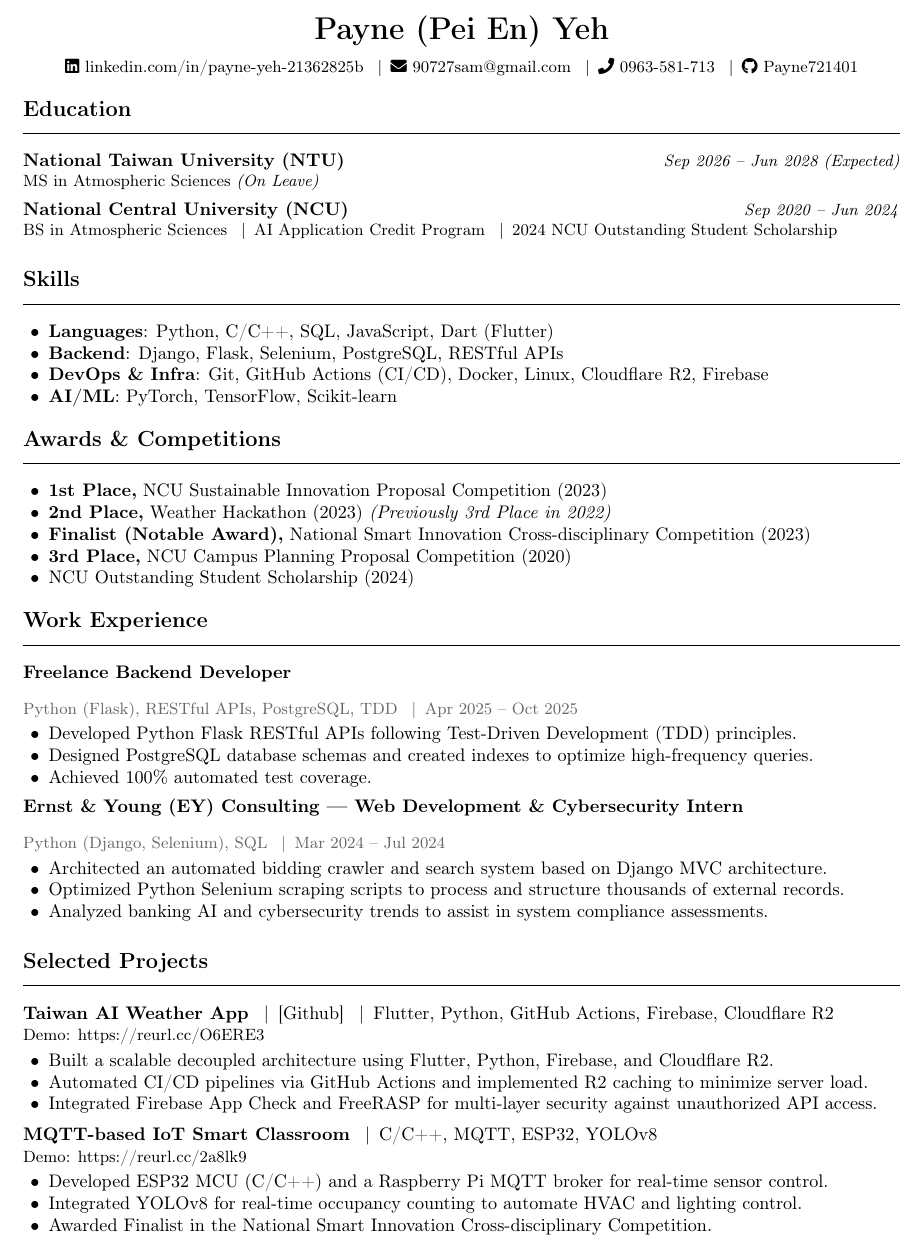
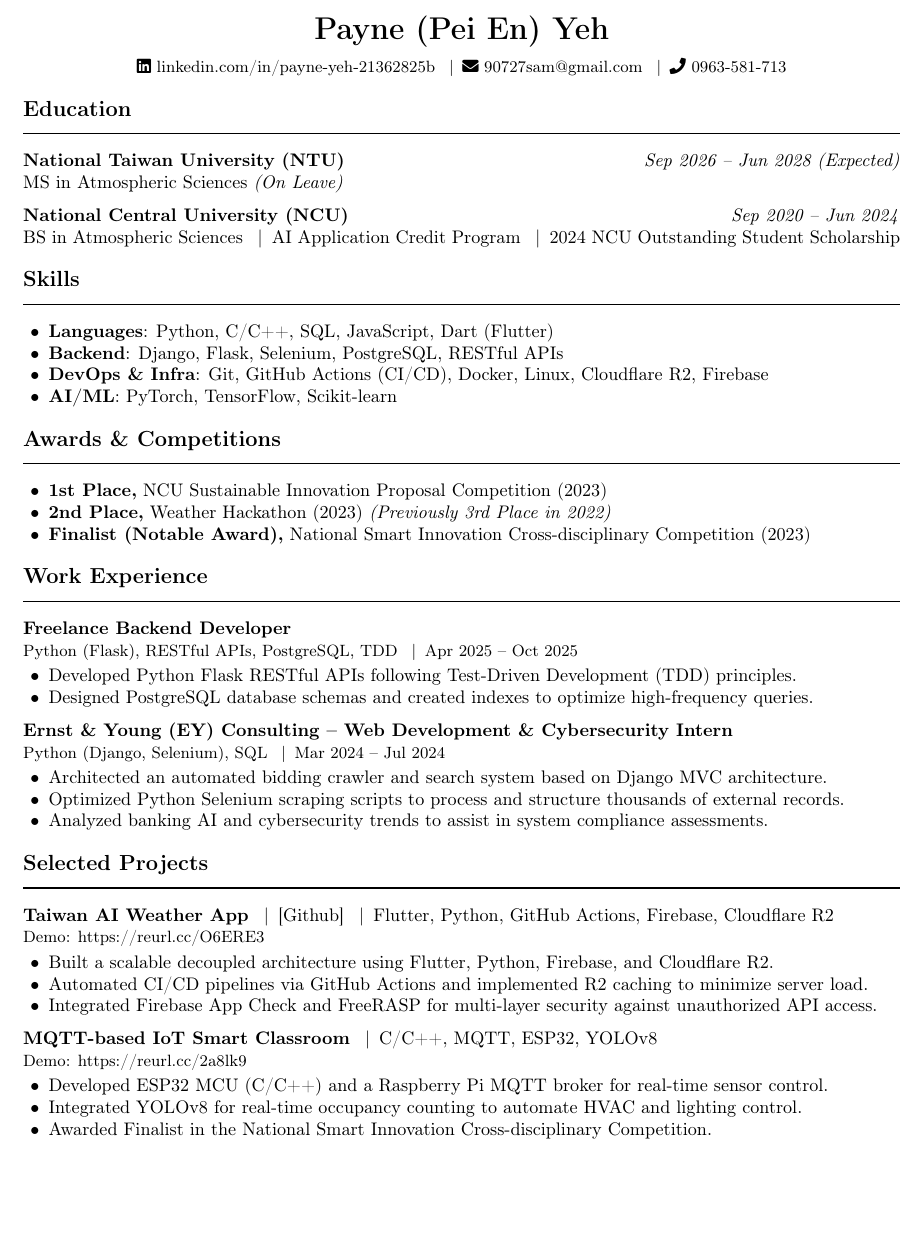
Before and after one commit to Payne721401/portfolio, a LaTeX CV (cv/cv.tex): part of page 1 of 2 before the commit and part of the page after it, cut so that both start at the same text, the shorter picture padded with empty space. Compiled offline with pdfLaTeX.

Commit message:
fix: remove CJK chars, match original CV exactly

```diff
--- a/cv/cv.tex
+++ b/cv/cv.tex
@@ -58,20 +39,19 @@
     \faEnvelope\ \href{mailto:90727sam@gmail.com}{90727sam@gmail.com}
     \enspace\textbar\enspace
     \faPhone\ 0963-581-713
-    \enspace\textbar\enspace
-    \faGithub\ \href{https://github.com/Payne721401}{Payne721401}
   }
 \end{center}
 
 % ---- EDUCATION -----------------------------------------------
 \section{Education}
 
-\eduentry{National Taiwan University (NTU)}{Sep 2026 -- Jun 2028 (Expected)}
-  {MS in Atmospheric Sciences \textit{(On Leave)}}
+\noindent\textbf{National Taiwan University (NTU)} \hfill \textit{Sep 2026 -- Jun 2028 (Expected)}\\
+MS in Atmospheric Sciences \textit{(On Leave)}
 
-\eduentry{National Central University (NCU)}{Sep 2020 -- Jun 2024}
-  {BS in Atmospheric Sciences \enspace\textbar\enspace AI Application Credit Program \enspace\textbar\enspace
-   2024 NCU Outstanding Student Scholarship}
+\vspace{6pt}
+\noindent\textbf{National Central University (NCU)} \hfill \textit{Sep 2020 -- Jun 2024}\\
+BS in Atmospheric Sciences \enspace\textbar\enspace AI Application Credit Program \enspace\textbar\enspace
+2024 NCU Outstanding Student Scholarship
 
 % ---- SKILLS --------------------------------------------------
 \section{Skills}
@@ -90,34 +70,32 @@
   \item \textbf{1st Place,} NCU Sustainable Innovation Proposal Competition (2023)
   \item \textbf{2nd Place,} Weather Hackathon (2023) \textit{(Previously 3rd Place in 2022)}
   \item \textbf{Finalist (Notable Award),} National Smart Innovation Cross-disciplinary Competition (2023)
-  \item \textbf{3rd Place,} NCU Campus Planning Proposal Competition (2020)
-  \item NCU Outstanding Student Scholarship (2024)
 \end{itemize}
 
 % ---- WORK EXPERIENCE -----------------------------------------
 \section{Work Experience}
 
-\workentry
-  {Freelance Backend Developer}
-  {}
-  {Python (Flask), RESTful APIs, PostgreSQL, TDD \enspace\textbar\enspace Apr 2025 -- Oct 2025}
-  {\item Developed Python Flask RESTful APIs following Test-Driven Development (TDD) principles.
-   \item Designed PostgreSQL database schemas and created indexes to optimize high-frequency queries.
-   \item Achieved 100\% automated test coverage.}
+\noindent\textbf{Freelance Backend Developer}\\
+{\small Python (Flask), RESTful APIs, PostgreSQL, TDD \enspace\textbar\enspace Apr 2025 -- Oct 2025}
+\begin{itemize}
+  \item Developed Python Flask RESTful APIs following Test-Driven Development (TDD) principles.
+  \item Designed PostgreSQL database schemas and created indexes to optimize high-frequency queries.
+\end{itemize}
 
-\workentry
-  {Ernst \& Young (EY) Consulting — Web Development \& Cybersecurity Intern}
-  {}
-  {Python (Django, Selenium), SQL \enspace\textbar\enspace Mar 2024 -- Jul 2024}
-  {\item Architected an automated bidding crawler and search system based on Django MVC architecture.
-   \item Optimized Python Selenium scraping scripts to process and structure thousands of external records.
-   \item Analyzed banking AI and cybersecurity trends to assist in system compliance assessments.}
+\vspace{4pt}
+\noindent\textbf{Ernst \& Young (EY) Consulting -- Web Development \& Cybersecurity Intern}\\
+{\small Python (Django, Selenium), SQL \enspace\textbar\enspace Mar 2024 -- Jul 2024}
+\begin{itemize}
+  \item Architected an automated bidding crawler and search system based on Django MVC architecture.
+  \item Optimized Python Selenium scraping scripts to process and structure thousands of external records.
+  \item Analyzed banking AI and cybersecurity trends to assist in system compliance assessments.
+\end{itemize}
 
 % ---- SELECTED PROJECTS ---------------------------------------
 \section{Selected Projects}
 
 \noindent\textbf{Taiwan AI Weather App} \enspace\textbar\enspace
-  \href{https://github.com/Payne721401/taiwan-ai-weather}{[Github]} \enspace\textbar\enspace
+  \href{https://github.com/Payne721401}{[Github]} \enspace\textbar\enspace
   Flutter, Python, GitHub Actions, Firebase, Cloudflare R2\\
 {\small Demo: \href{https://reurl.cc/O6ERE3}{https://reurl.cc/O6ERE3}}
 \begin{itemize}
@@ -125,8 +103,8 @@
   \item Automated CI/CD pipelines via GitHub Actions and implemented R2 caching to minimize server load.
   \item Integrated Firebase App Check and FreeRASP for multi-layer security against unauthorized API access.
 \end{itemize}
-\vspace{3pt}
 
+\vspace{4pt}
 \noindent\textbf{MQTT-based IoT Smart Classroom} \enspace\textbar\enspace
   C/C++, MQTT, ESP32, YOLOv8\\
 {\small Demo: \href{https://reurl.cc/2a8lk9}{https://reurl.cc/2a8lk9}}
@@ -156 +115,0 @@
-\section{Activities}
```
Also changed, not shown: cv/cv.tex (79 more changed lines).
